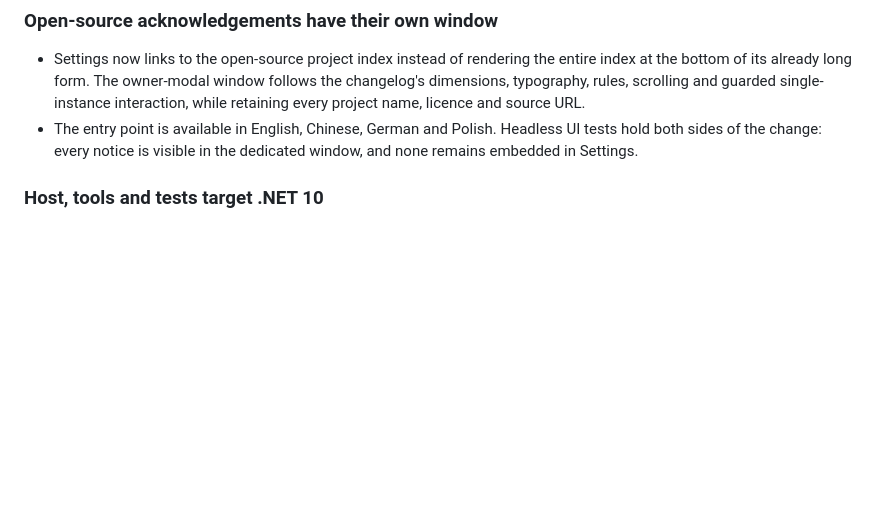
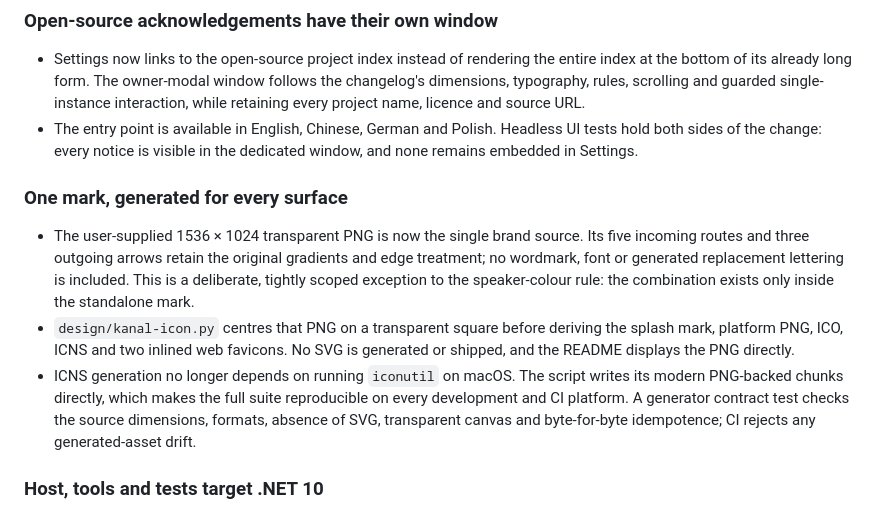
Before and after one commit to TONiiV/Kanal, a Markdown page: docs/PROGRESS.md, the part around the change. Drawn GitHub-style; blank space fills up the shorter version.

```diff
--- a/docs/PROGRESS.md
+++ b/docs/PROGRESS.md
@@ -15,6 +15,20 @@ Living log. Update in the same PR as the work it describes. Newest section on to
 - The entry point is available in English, Chinese, German and Polish. Headless UI tests hold both
   sides of the change: every notice is visible in the dedicated window, and none remains embedded
   in Settings.
+
+### One mark, generated for every surface
+
+- The user-supplied 1536 × 1024 transparent PNG is now the single brand source. Its five incoming
+  routes and three outgoing arrows retain the original gradients and edge treatment; no wordmark,
+  font or generated replacement lettering is included. This is a deliberate, tightly scoped
+  exception to the speaker-colour rule: the combination exists only inside the standalone mark.
+- `design/kanal-icon.py` centres that PNG on a transparent square before deriving the splash mark,
+  platform PNG, ICO, ICNS and two inlined web favicons. No SVG is generated or shipped, and the
+  README displays the PNG directly.
+- ICNS generation no longer depends on running `iconutil` on macOS. The script writes its modern
+  PNG-backed chunks directly, which makes the full suite reproducible on every development and CI
+  platform. A generator contract test checks the source dimensions, formats, absence of SVG,
+  transparent canvas and byte-for-byte idempotence; CI rejects any generated-asset drift.
 
 ### Host, tools and tests target .NET 10
 
```
Also changed, not shown: CHANGELOG.md (+2 -0 lines), README.md (+1 -1 lines), design/kanal-icon-1024.png, design/kanal-icon.png (added), 11 other files.
